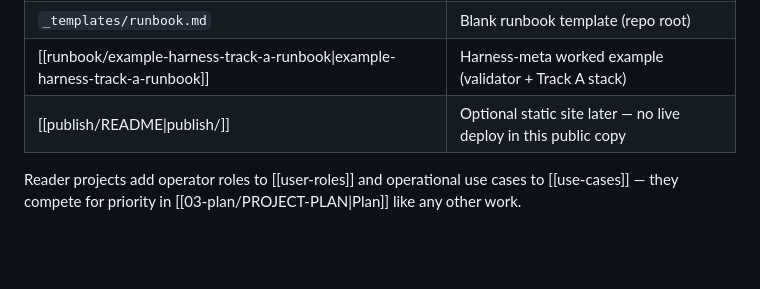
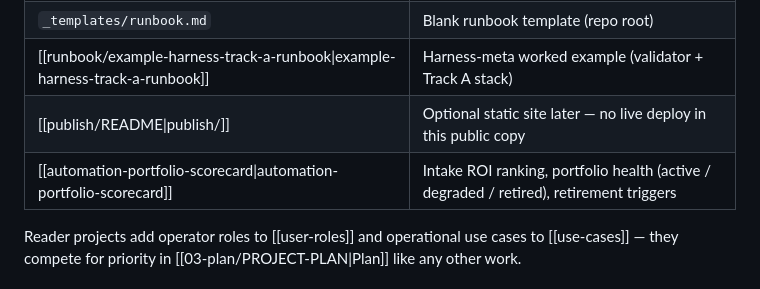
Before and after one commit to bladexp210/project-harness, a Markdown page: 07-ship-operate/README.md, the part around the change. Rendered like a GitHub page; blank space fills up the shorter version.

```diff
--- a/07-ship-operate/README.md
+++ b/07-ship-operate/README.md
@@ -48,6 +48,7 @@ flowchart LR
 | `_templates/runbook.md` | Blank runbook template (repo root) |
 | [[runbook/example-harness-track-a-runbook\|example-harness-track-a-runbook]] | Harness-meta worked example (validator + Track A stack) |
 | [[publish/README\|publish/]] | Optional static site later — no live deploy in this public copy |
+| [[automation-portfolio-scorecard\|automation-portfolio-scorecard]] | Intake ROI ranking, portfolio health (active / degraded / retired), retirement triggers |
 
 Reader projects add operator roles to [[user-roles]] and operational use cases
 to [[use-cases]] — they compete for priority in [[03-plan/PROJECT-PLAN|Plan]]
```
Also changed, not shown: README.md (+2 -2 lines).
